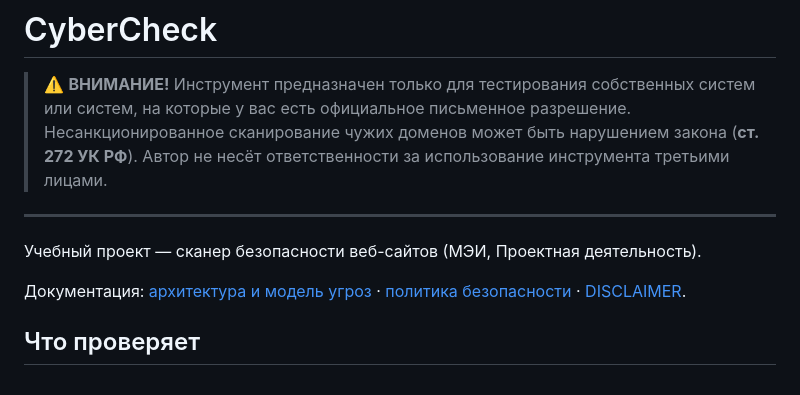
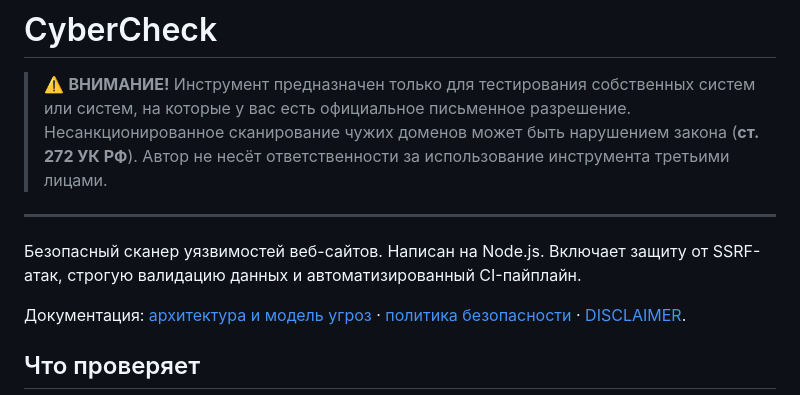
Before and after one commit to Maskedup001/cybercheck, a Markdown page: README.md, the part around the change. GitHub-like rendering.

Commit message:
docs: remove university mention from README description

```diff
--- a/README.md
+++ b/README.md
@@ -4,7 +4,7 @@
 
 ---
 
-Учебный проект — сканер безопасности веб-сайтов (МЭИ, Проектная деятельность).
+Безопасный сканер уязвимостей веб-сайтов. Написан на Node.js. Включает защиту от SSRF-атак, строгую валидацию данных и автоматизированный CI-пайплайн.
 
 Документация: [архитектура и модель угроз](docs/architecture.md) · [политика безопасности](.github/SECURITY.md) · [DISCLAIMER](DISCLAIMER.md).
 
```
